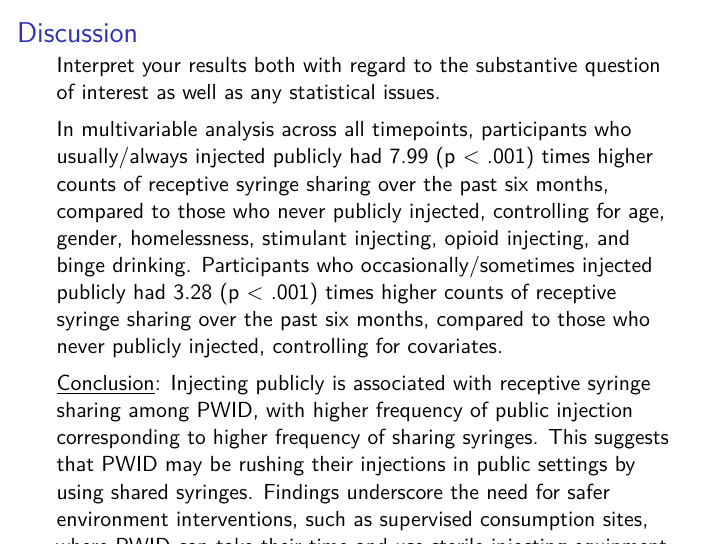
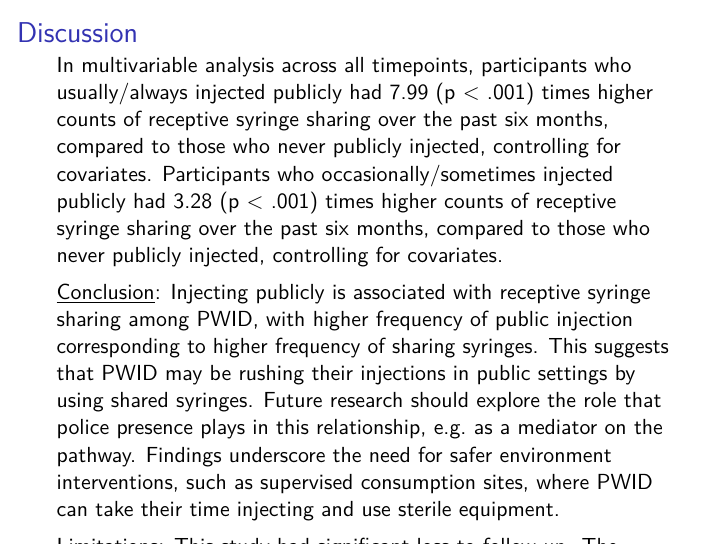
Before and after one commit to sfacente/lizzyandshelley, LaTeX slides (Final_project_slides.tex): page 13 of 13. Compiled offline with pdfLaTeX.

Commit message:
Update Final_project_slides.tex

```diff
--- a/Final_project_slides.tex
+++ b/Final_project_slides.tex
@@ -545,16 +545,12 @@ MAKE THE GRAPH - Lizzy\\
 
 \begin{frame}{Discussion}
 
-Interpret your results both with regard to the substantive question of
-interest as well as any statistical issues.
-
 In multivariable analysis across all timepoints, participants who
 usually/always injected publicly had 7.99 (p \textless{} .001) times
 higher counts of receptive syringe sharing over the past six months,
-compared to those who never publicly injected, controlling for age,
-gender, homelessness, stimulant injecting, opioid injecting, and binge
-drinking. Participants who occasionally/sometimes injected publicly had
-3.28 (p \textless{} .001) times higher counts of receptive syringe
+compared to those who never publicly injected, controlling for
+covariates. Participants who occasionally/sometimes injected publicly
+had 3.28 (p \textless{} .001) times higher counts of receptive syringe
 sharing over the past six months, compared to those who never publicly
 injected, controlling for covariates.
 
@@ -562,9 +558,11 @@ injected, controlling for covariates.
 syringe sharing among PWID, with higher frequency of public injection
 corresponding to higher frequency of sharing syringes. This suggests
 that PWID may be rushing their injections in public settings by using
-shared syringes. Findings underscore the need for safer environment
-interventions, such as supervised consumption sites, where PWID can take
-their time and use sterile injecting equipment.
+shared syringes. Future research should explore the role that police
+presence plays in this relationship, e.g.~as a mediator on the pathway.
+Findings underscore the need for safer environment interventions, such
+as supervised consumption sites, where PWID can take their time
+injecting and use sterile equipment.
 
 \underline{Limitations}: This study had significant loss-to-follow-up.
 The authors used complete case analysis for the sake of simplicity,
```
